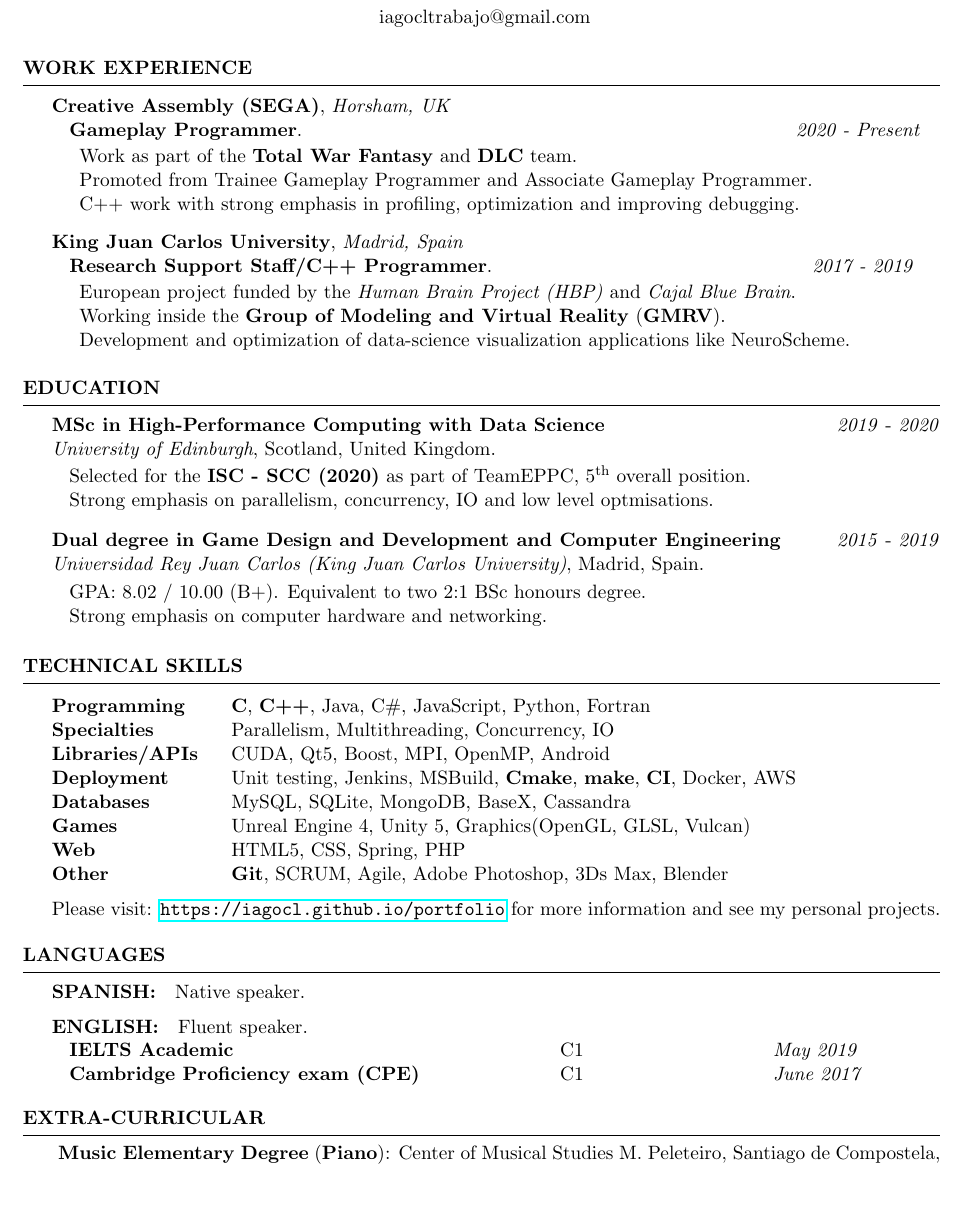
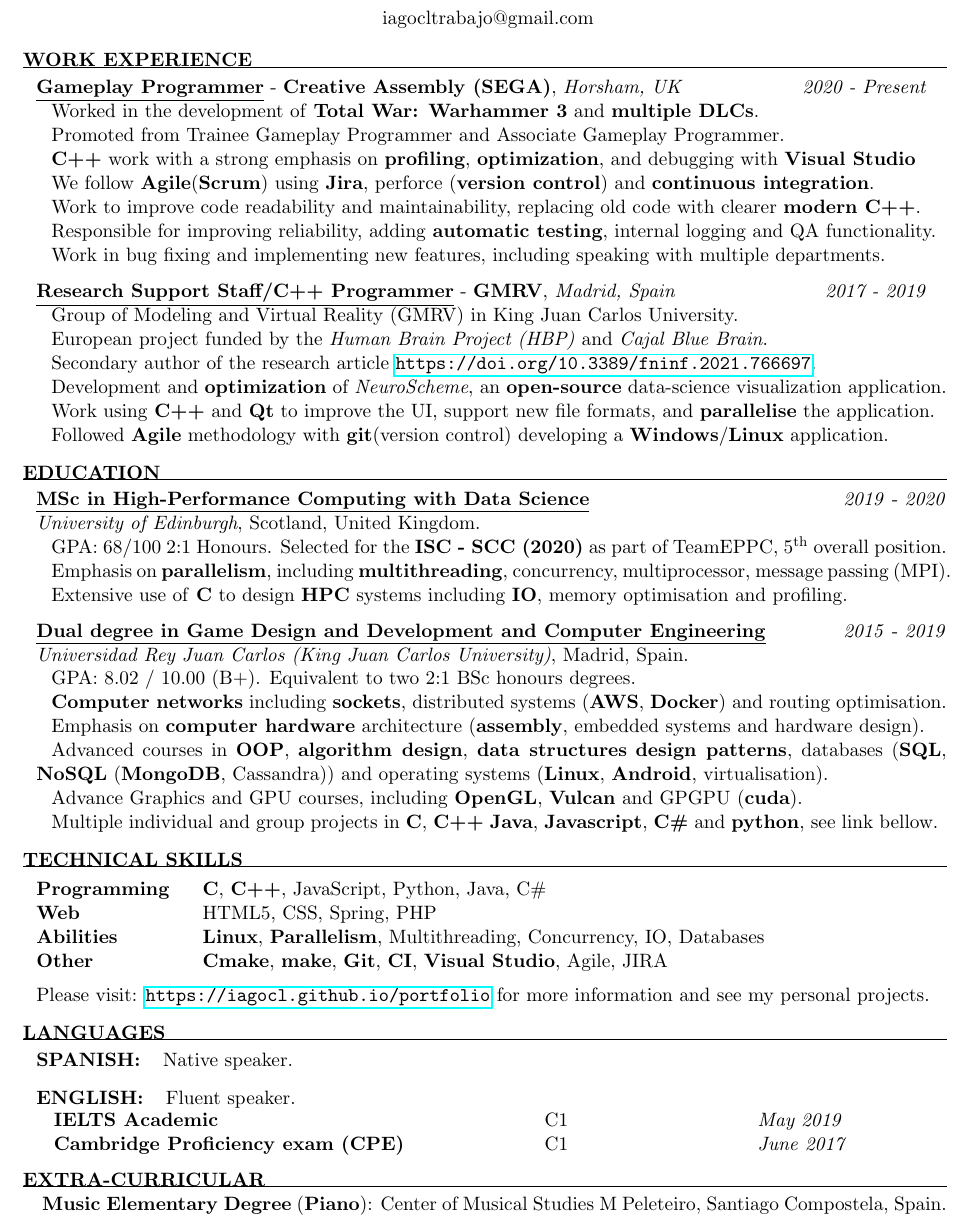
Before and after one commit to iagoCL/portfolio, a LaTeX CV (CV/curriculumIagoCL.tex): part of the page, cut so that both start at the same text, the shorter picture padded with empty space. Compiled offline with pdfLaTeX.

Commit message:
Update curriculum

```diff
--- a/CV/curriculumIagoCL.tex
+++ b/CV/curriculumIagoCL.tex
@@ -23,7 +23,7 @@
 \documentclass{resume} % Use the custom resume.cls style
 \usepackage{hyperref}
 
-\usepackage[left=0.65in,top=0.6in,right=0.65in,bottom=0.6in]{geometry} % Document margins
+\usepackage[left=0.65in,top=0.3in,right=0.6in,bottom=0.4in]{geometry} % Document margins
 \newcommand{\tab}[1]{\hspace{.2667\textwidth}\rlap{#1}}
 \newcommand{\itab}[1]{\hspace{0em}\rlap{#1}}
 \name{Iago Calvo Lista} % Your name
@@ -38,105 +38,81 @@
 %----------------------------------------------------------------------------------------
 
 \begin{mainSection}{Work Experience}
+\begin{multiWorkExperience}
+{Gameplay Programmer}{Creative Assembly (SEGA)}{Horsham, UK}{2020 - Present}
 
-% \begin{singleWorkExperience}
-% {Trainee Gameplay Programmer}{2020 - Present}{Creative Assembly, SEGA}{Horsham, UK}
-
-% Work as part of the \textbf{Total War} team.
-% \end{singleWorkExperience}
-
-\begin{multiWorkExperience}
-{Creative Assembly (SEGA)}{Horsham, UK}
-
-\begin{multiWorkJob}
-{Gameplay Programmer}{2020 - Present}
-
-Work as part of the \textbf{Total War Fantasy} and \textbf{DLC} team.
+Worked in the development of \textbf{Total War: Warhammer 3} and \textbf{multiple DLCs}.
 
 Promoted from Trainee Gameplay Programmer and Associate Gameplay Programmer.
 
-C++ work with strong emphasis in profiling, optimization and improving debugging.
-\end{multiWorkJob}
+\textbf{C++} work with a strong emphasis on \textbf{profiling}, \textbf{optimization}, and debugging with \textbf{Visual Studio}
 
+We follow \textbf{Agile}(\textbf{Scrum}) using \textbf{Jira}, perforce (\textbf{version control}) and \textbf{continuous integration}.
+
+Work to improve code readability and maintainability, replacing old code with clearer \textbf{modern C++}.
+
+Responsible for improving reliability, adding \textbf{automatic testing}, internal logging and QA functionality.
+
+Work in bug fixing and implementing new features, including speaking with multiple departments.
 \end{multiWorkExperience}
+\begin{multiWorkExperience}
+{Research Support Staff/C++ Programmer}{GMRV}{Madrid, Spain}{2017 - 2019}
 
-\begin{singleWorkExperience}
-{Research Support Staff/C++ Programmer}{2017 - 2019}{King Juan Carlos University}{Madrid, Spain}
+Group of Modeling and Virtual Reality (GMRV) in King Juan Carlos University.
 
 European project funded by the \textit{Human Brain Project (HBP)} and \textit{Cajal Blue Brain}.
 
-Working inside the {\textbf{Group of Modeling and Virtual Reality}} (\textbf{GMRV}).
+Secondary author of the research article \url{https://doi.org/10.3389/fninf.2021.766697}.
 
-Development and optimization of  data-science visualization applications like NeuroScheme.
+Development and \textbf{optimization} of \textit{NeuroScheme}, an \textbf{open-source} data-science visualization application.
 
-\end{singleWorkExperience}
-%----------------------------------------------------------------------------------------
-%	WORK EXPERIENCE SECTION
-%----------------------------------------------------------------------------------------
+Work using \textbf{C++} and \textbf{Qt} to improve the UI, support new file formats, and \textbf{parallelise} the application.
 
+Followed \textbf{Agile} methodology with \textbf{git}(version control) developing a \textbf{Windows}/\textbf{Linux} application.
+\end{multiWorkExperience}
 \end{mainSection}
 \begin{mainSection}{Education}
-
 \begin{educationItem}
 {MSc in High-Performance Computing with Data Science}{2019}{2020}{University of Edinburgh}{Scotland, United Kingdom}
 
-Selected for the \textbf{ISC - SCC (2020)} as part of TeamEPPC, 5\textsuperscript{th} overall position.% and 3\textsuperscript{rd} popular vote
+GPA: 68/100 2:1 Honours. Selected for the \textbf{ISC - SCC (2020)} as part of TeamEPPC, 5\textsuperscript{th} overall position.% and 3\textsuperscript{rd} popular vote
 
-Strong emphasis on parallelism, concurrency, IO and low level optmisations.
+Emphasis on \textbf{parallelism}, including \textbf{multithreading}, concurrency, multiprocessor, message passing (MPI).
+
+Extensive use of \textbf{C} to design \textbf{HPC} systems including \textbf{IO}, memory optimisation and profiling.
 \end{educationItem}
-
 \begin{educationItem}
 {Dual degree in Game Design and Development and Computer Engineering}{2015}{2019}{Universidad Rey Juan Carlos (King Juan Carlos University)}{Madrid, Spain}
 
-GPA: 8.02 / 10.00 (B+). Equivalent to two 2:1 BSc honours degree.
+GPA: 8.02 / 10.00 (B+). Equivalent to two 2:1 BSc honours degrees.
 
-Strong emphasis on computer hardware and networking.
-%Completed in one year less than official planned.
+\textbf{Computer networks} including \textbf{sockets}, distributed systems (\textbf{AWS}, \textbf{Docker}) and routing optimisation.
+
+Emphasis on \textbf{computer hardware} architecture (\textbf{assembly}, embedded systems and hardware design).
+
+Advanced courses in \textbf{OOP}, \textbf{algorithm design}, \textbf{data structures} \textbf{design patterns}, databases (\textbf{SQL}, \textbf{NoSQL} (\textbf{MongoDB}, Cassandra)) and operating systems (\textbf{Linux}, \textbf{Android}, virtualisation).
+
+Advance Graphics and GPU courses, including \textbf{OpenGL}, \textbf{Vulcan} and GPGPU (\textbf{cuda}).
+
+Multiple individual and group projects in \textbf{C}, \textbf{C++} \textbf{Java}, \textbf{Javascript}, \textbf{C\#} and \textbf{python}, see link bellow.
 \end{educationItem}
-
 \end{mainSection}
-
-%----------------------------------------------------------------------------------------
-%	TECHNICAL STRENGTHS SECTION
-%----------------------------------------------------------------------------------------
-
-% \begin{mainSection}{Main Projects}
-
-% \begin{tabular}{ @{} >{\bfseries}l @{\hspace{6ex}} l }
-% Render Motor \ & OpenGL library implemented in C++ \\
-% Unity Physics \ & Unity project to implement real-time cloths simulations \\
-% Shoten Samurai \ & Run and jump game devloped in HTML and Javascript\\
-% Cooking With Java \ & Cooking blog implemented with Spring, Java and SQL. \\
-% \end{tabular}
-
-% \end{mainSection}
-
 \begin{mainSection}{Technical skills}
-
 \begin{tabular}{ @{} >{\bfseries}l @{\hspace{4ex}} l }
-Programming\ & \textbf{C}, \textbf{C++}, Java, C\#,  JavaScript, Python, Fortran \\
-Specialties\ & Parallelism, Multithreading, Concurrency, IO \\
-Libraries/APIs\ & CUDA, Qt5, Boost, MPI, OpenMP, Android \\
-Deployment \ & Unit testing, Jenkins, MSBuild, \textbf{Cmake}, \textbf{make}, \textbf{CI}, Docker, AWS \\
-Databases \ & MySQL, SQLite, MongoDB, BaseX, Cassandra \\
-Games \ & Unreal Engine 4, Unity 5, Graphics(OpenGL, GLSL, Vulcan) \\
+Programming\ & \textbf{C}, \textbf{C++}, JavaScript, Python, Java, C\# \\
 Web \ &  HTML5, CSS, Spring, PHP \\
-Other \ &  \textbf{Git}, SCRUM, Agile, Adobe Photoshop, 3Ds Max, Blender
+Abilities\ & \textbf{Linux}, \textbf{Parallelism}, Multithreading, Concurrency, IO, Databases \\
+Other \ &   \textbf{Cmake}, \textbf{make}, \textbf{Git}, \textbf{CI}, \textbf{Visual Studio}, Agile, JIRA
 \end{tabular}
 
 Please visit: \url{https://iagocl.github.io/portfolio} for more information and see my personal projects.
-
 \end{mainSection}
 
-%--------------------------------------------------------------------------------
-%    Projects And Seminars
-%-----------------------------------------------------------------------------------------------
 \begin{mainSection}{Languages}
+
 \begin{languageItem}{Spanish}{Native speaker.}
 \end{languageItem}
-
 \begin{languageItem}{English}{Fluent speaker.}
-
 
 \begin{tabular}{ @{} >{\bfseries}l @{\hspace{16ex}} l @{\hspace{22ex}} >{\it}l}
 IELTS Academic \ & C1 \ & May 2019 \\
@@ -144,18 +120,7 @@ Cambridge Proficiency exam (CPE) \ & C1 \ & June 2017
 \end{tabular}
 \end{languageItem}
 \end{mainSection}
-
-%	EXAMPLE SECTION
-%----------------------------------------------------------------------------------------
-
-% \begin{mainSection}{Academic Achievements}
-% \item Selected by the University of Edinburgh to participate in the ISC 20 Student Cluster Competition.
-% \end{mainSection}
-
-%----------------------------------------------------------------------------------------
-% Extra Curricular
-%----------------------------------------------------------------------------------------
 \begin{mainSection}{Extra-Curricular} \itemsep -14pt
-\item\textbf{ Music Elementary Degree} (\textbf{Piano}): Center of Musical Studies M. Peleteiro, Santiago de Compostela, Spain
+\item\textbf{ Music Elementary Degree} (\textbf{Piano}): Center of Musical Studies M Peleteiro, Santiago Compostela, Spain.
 \end{mainSection}
 \end{document}
```
Also changed, not shown: CV/resume.cls (+26 -54 lines), CV/IagoCalvoCV.pdf, README.md, 1 other file.
